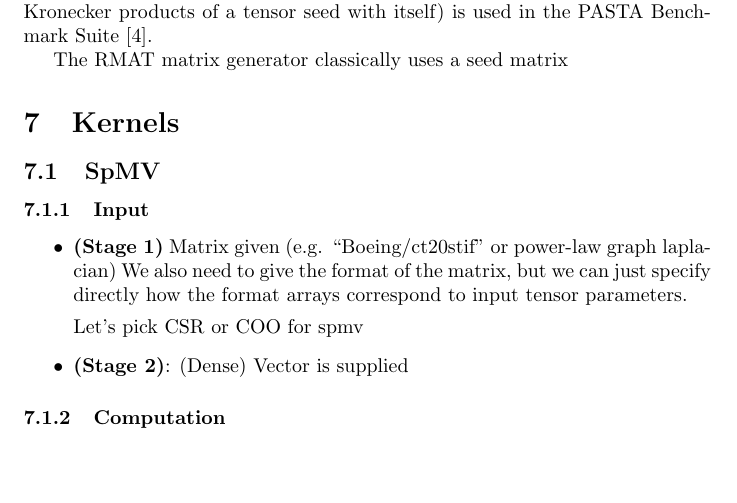
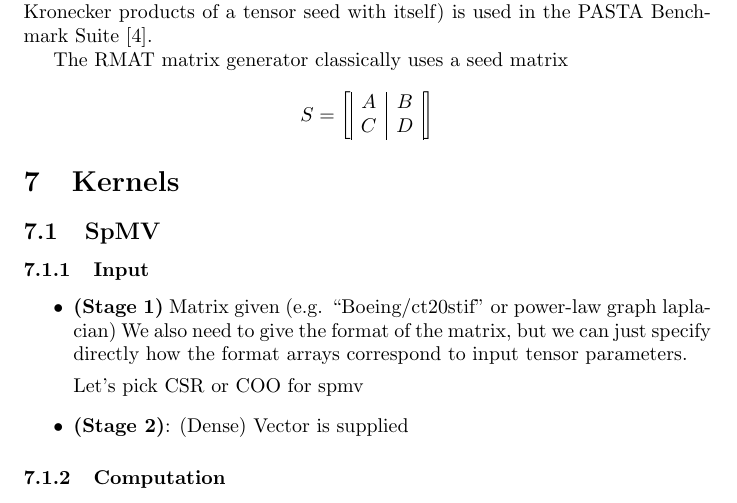
Before and after one commit to SparseRooflineBenchmark/SparseRooflineSpec, a LaTeX document (main.tex): part of page 3 of 6, cut so that both start at the same text, the shorter picture padded with empty space. Compiled offline with pdfLaTeX.

Commit message:
add matrix

```diff
--- a/main.tex
+++ b/main.tex
@@ -65,6 +65,12 @@ What makes a choice of dataset a good choice?
 
     The RMAT matrix generator classically uses a seed matrix
 
+	\[
+		S = \left[\begin{array}{|c|c|}
+			A & B \\
+			C & D \\
+		\end{array}\right]
+	\]
 
 \section{Kernels}
 
```
Also changed, not shown: 1 other file.
